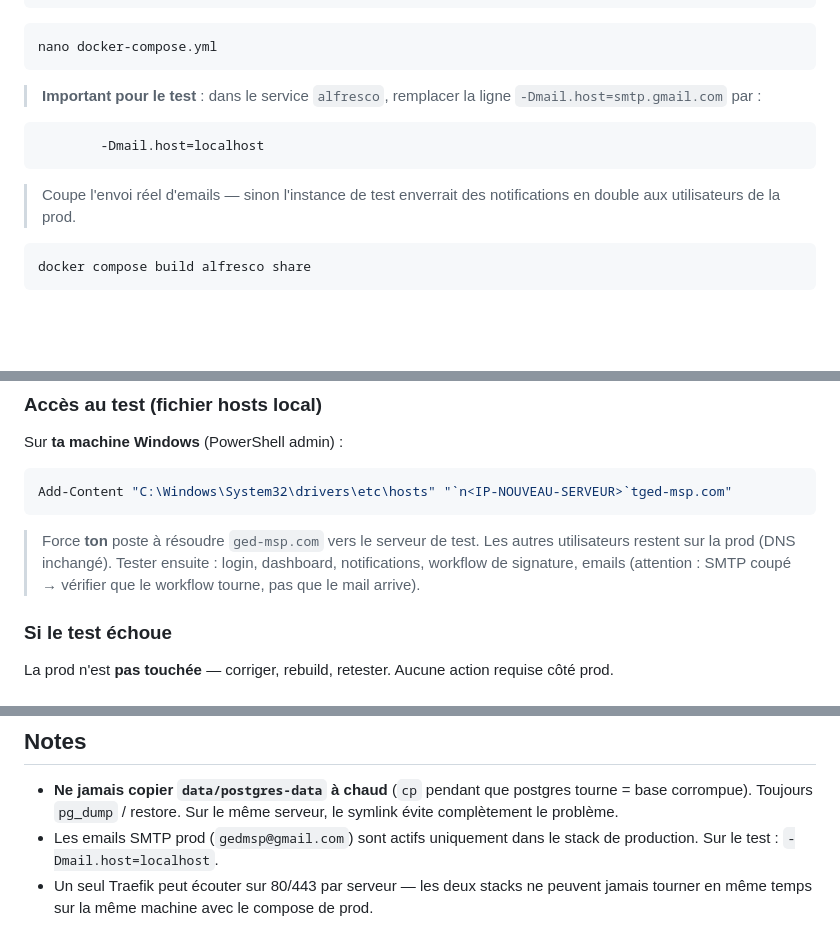
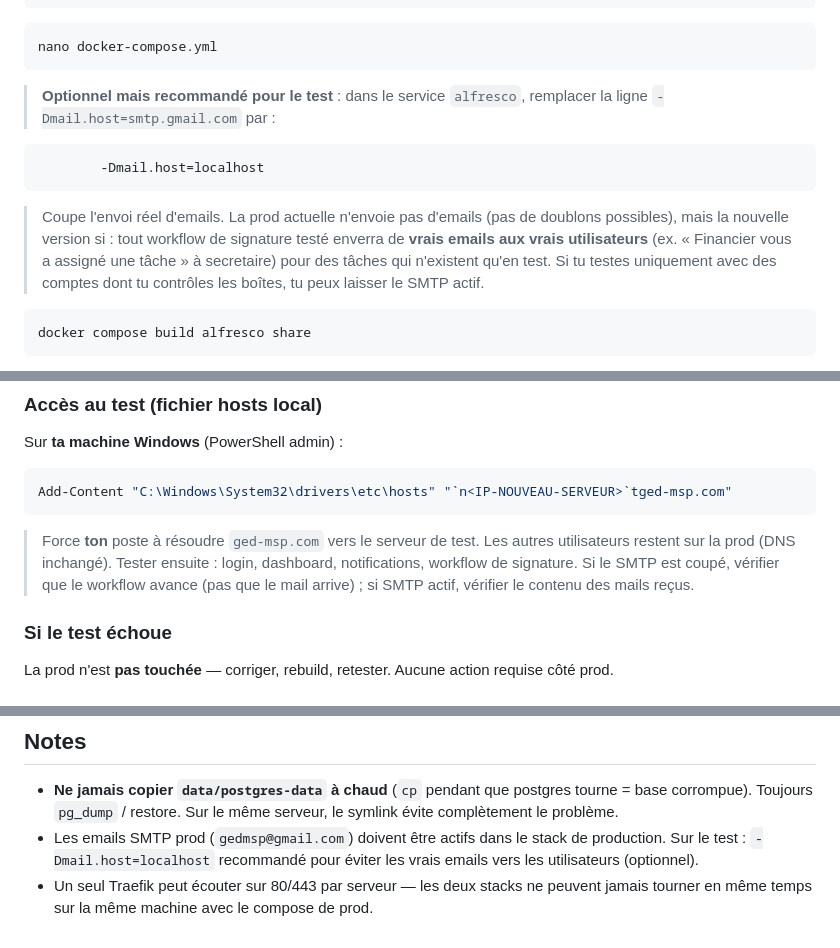
Before and after one commit to rochrmt/msp-git, a Markdown page: GUIDE-MIGRATION.md, 3 parts joined by grey strips. GitHub-like rendering; blank space fills up the shorter version.

Commit message:
Guide migration : SMTP test optionnel (prod n'envoie pas d'emails)
Generated with [Devin](https://devin.ai)

Co-Authored-By: Devin <158243242+devin-ai-integration[bot]@users.noreply.github.com>

````diff
--- a/GUIDE-MIGRATION.md
+++ b/GUIDE-MIGRATION.md
@@ -76,12 +76,12 @@ SHARE_PORT=443
 ```bash
 nano docker-compose.yml
 ```
-> **Important pour le test** : dans le service `alfresco`, remplacer la ligne `-Dmail.host=smtp.gmail.com` par :
+> **Optionnel mais recommandé pour le test** : dans le service `alfresco`, remplacer la ligne `-Dmail.host=smtp.gmail.com` par :
 
 ```yaml
         -Dmail.host=localhost
 ```
-> Coupe l'envoi réel d'emails — sinon l'instance de test enverrait des notifications en double aux utilisateurs de la prod.
+> Coupe l'envoi réel d'emails. La prod actuelle n'envoie pas d'emails (pas de doublons possibles), mais la nouvelle version si : tout workflow de signature testé enverra de **vrais emails aux vrais utilisateurs** (ex. « Financier vous a assigné une tâche » à secretaire) pour des tâches qui n'existent qu'en test. Si tu testes uniquement avec des comptes dont tu contrôles les boîtes, tu peux laisser le SMTP actif.
 
 ```bash
 docker compose build alfresco share
@@ -126,7 +126,7 @@ Sur **ta machine Windows** (PowerShell admin) :
 ```powershell
 Add-Content "C:\Windows\System32\drivers\etc\hosts" "`n<IP-NOUVEAU-SERVEUR>`tged-msp.com"
 ```
-> Force **ton** poste à résoudre `ged-msp.com` vers le serveur de test. Les autres utilisateurs restent sur la prod (DNS inchangé). Tester ensuite : login, dashboard, notifications, workflow de signature, emails (attention : SMTP coupé → vérifier que le workflow tourne, pas que le mail arrive).
+> Force **ton** poste à résoudre `ged-msp.com` vers le serveur de test. Les autres utilisateurs restent sur la prod (DNS inchangé). Tester ensuite : login, dashboard, notifications, workflow de signature. Si le SMTP est coupé, vérifier que le workflow avance (pas que le mail arrive) ; si SMTP actif, vérifier le contenu des mails reçus.
 
 ### Si le test échoue
 
@@ -241,5 +241,5 @@ docker compose up -d
 ## Notes
 
 - **Ne jamais copier `data/postgres-data` à chaud** (`cp` pendant que postgres tourne = base corrompue). Toujours `pg_dump` / restore. Sur le même serveur, le symlink évite complètement le problème.
-- Les emails SMTP prod (`gedmsp@gmail.com`) sont actifs uniquement dans le stack de production. Sur le test : `-Dmail.host=localhost`.
+- Les emails SMTP prod (`gedmsp@gmail.com`) doivent être actifs dans le stack de production. Sur le test : `-Dmail.host=localhost` recommandé pour éviter les vrais emails vers les utilisateurs (optionnel).
 - Un seul Traefik peut écouter sur 80/443 par serveur — les deux stacks ne peuvent jamais tourner en même temps sur la même machine avec le compose de prod.
````
